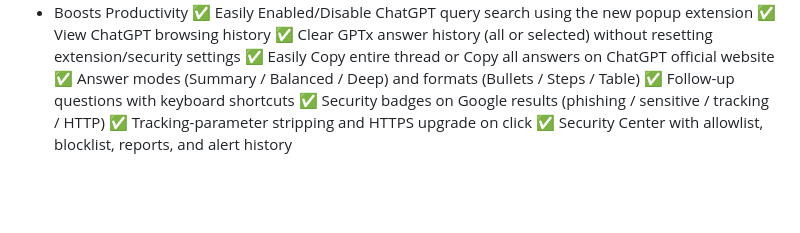
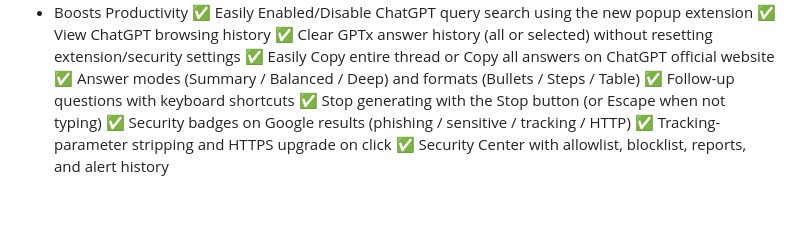
Before and after one commit to sarveshkapre/gptx, a Markdown page: README.md, the part around the change. Rendered like a GitHub page.

Commit message:
docs: record escape stop shortcut and cleanup

```diff
--- a/README.md
+++ b/README.md
@@ -41,6 +41,7 @@ To leverage the power of the ChatGPT language model to provide users with a more
     ✅ Easily Copy entire thread or Copy all answers on ChatGPT official website
     ✅ Answer modes (Summary / Balanced / Deep) and formats (Bullets / Steps / Table)
     ✅ Follow-up questions with keyboard shortcuts
+    ✅ Stop generating with the Stop button (or Escape when not typing)
     ✅ Security badges on Google results (phishing / sensitive / tracking / HTTP)
     ✅ Tracking-parameter stripping and HTTPS upgrade on click
     ✅ Security Center with allowlist, blocklist, reports, and alert history
```
Also changed, not shown: CLONE_FEATURES.md (+2 -1 lines), PROJECT_MEMORY.md (+16 -0 lines).
